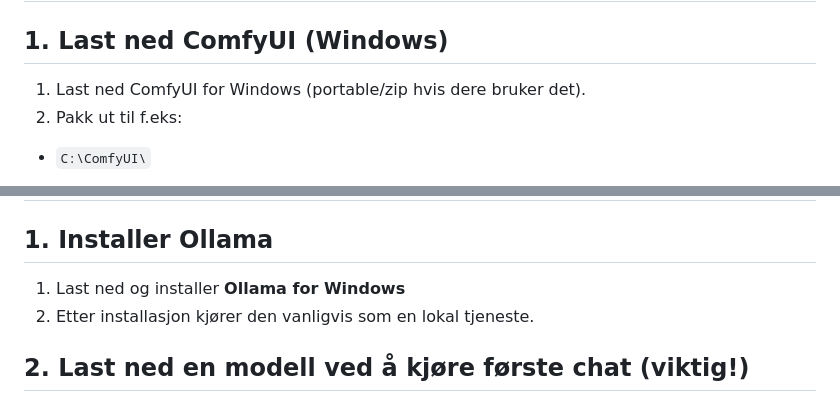
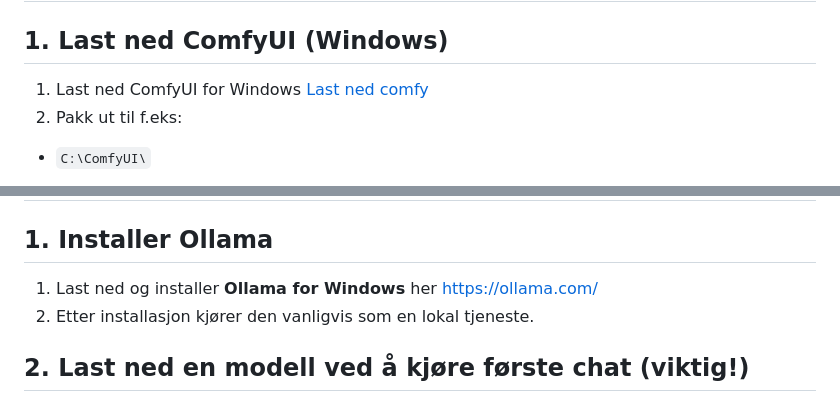
Before and after one commit to kej83/prog-1imb-25-26, a Markdown page: Ai-stuff/captioneer-comfyui-nogpu/readme.md, 2 parts joined by grey strips. GitHub-like rendering.

Commit message:
upd links

```diff
--- a/Ai-stuff/captioneer-comfyui-nogpu/readme.md
+++ b/Ai-stuff/captioneer-comfyui-nogpu/readme.md
@@ -24,7 +24,7 @@ Du trenger:
 
 ## 1. Last ned ComfyUI (Windows)
 
-1. Last ned ComfyUI for Windows (portable/zip hvis dere bruker det).
+1. Last ned ComfyUI for Windows [Last ned comfy](https://github.com/comfyanonymous/ComfyUI/releases/latest/download/ComfyUI_windows_portable_nvidia.7z)
 2. Pakk ut til f.eks:
 
 * `C:\ComfyUI\`
@@ -97,7 +97,7 @@ git clone https://github.com/ltdrdata/ComfyUI-Manager.git
 
 ## 1. Installer Ollama
 
-1. Last ned og installer **Ollama for Windows**
+1. Last ned og installer **Ollama for Windows** her [https://ollama.com/](https://ollama.com/)
 2. Etter installasjon kjører den vanligvis som en lokal tjeneste.
 
 ## 2. Last ned en modell ved å kjøre første chat (viktig!)
```
